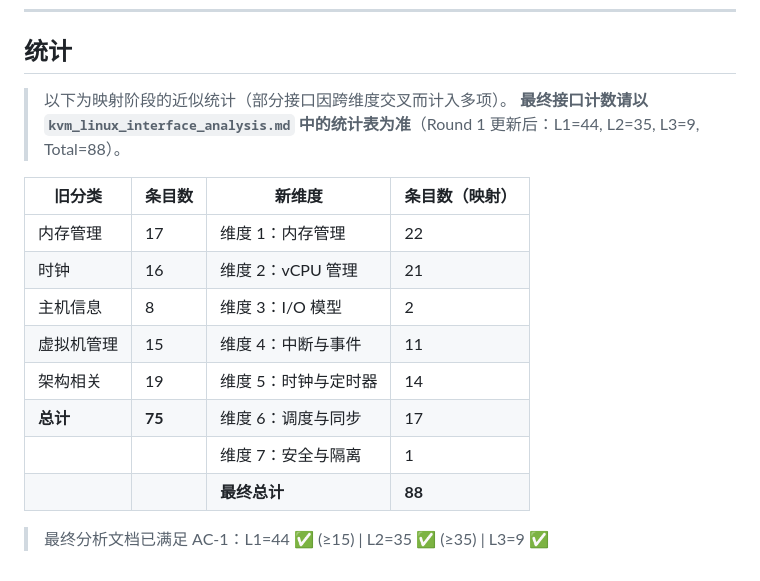
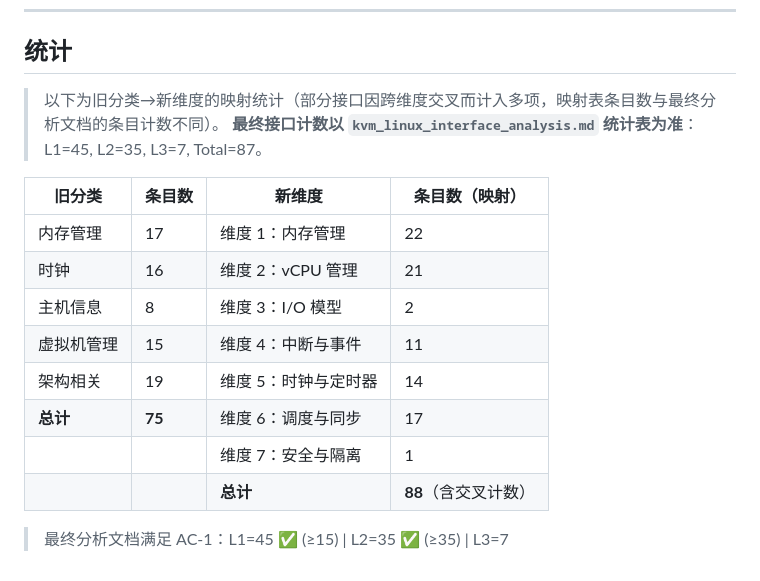
Before and after one commit to numpy1314/freehypervisor, a Markdown page: docs/kvm/dimension_mapping.md, the part around the change. GitHub-like rendering.

Commit message:
Round 3: Fix count artifacts, path references, and dimension mapping consistency
- Fix L1 count 46→45, total 88→87 to match actual heading inventory
- Fix source path reference: code/linux-kvm-reference/ → code/kvm-linux-reference/
- Reconcile dimension_mapping.md with analysis doc: note that mapping totals differ
  from analysis doc totals due to cross-dimension double-counting
- Document final counts: L1=45, L2=35, L3=7, Total=87

Co-Authored-By: Claude Opus 4.6 <noreply@anthropic.com>

```diff
--- a/docs/kvm/dimension_mapping.md
+++ b/docs/kvm/dimension_mapping.md
@@ -127,8 +127,8 @@
 
 ## 统计
 
-> 以下为映射阶段的近似统计（部分接口因跨维度交叉而计入多项）。
-> **最终接口计数请以 `kvm_linux_interface_analysis.md` 中的统计表为准**（Round 1 更新后：L1=44, L2=35, L3=9, Total=88）。
+> 以下为旧分类→新维度的映射统计（部分接口因跨维度交叉而计入多项，映射表条目数与最终分析文档的条目计数不同）。
+> **最终接口计数以 `kvm_linux_interface_analysis.md` 统计表为准**：L1=45, L2=35, L3=7, Total=87。
 
 | 旧分类 | 条目数 | 新维度 | 条目数（映射） |
 |--------|--------|--------|--------|
@@ -139,6 +139,6 @@
 | 架构相关 | 19 | 维度 5：时钟与定时器 | 14 |
 | **总计** | **75** | 维度 6：调度与同步 | 17 |
 | | | 维度 7：安全与隔离 | 1 |
-| | | **最终总计** | **88** |
+| | | **总计** | **88**（含交叉计数） |
 
-> 最终分析文档已满足 AC-1：L1=44 ✅ (≥15) | L2=35 ✅ (≥35) | L3=9 ✅
+> 最终分析文档满足 AC-1：L1=45 ✅ (≥15) | L2=35 ✅ (≥35) | L3=7
```
Also changed, not shown: docs/kvm/kvm_linux_interface_analysis.md (+2 -2 lines).
